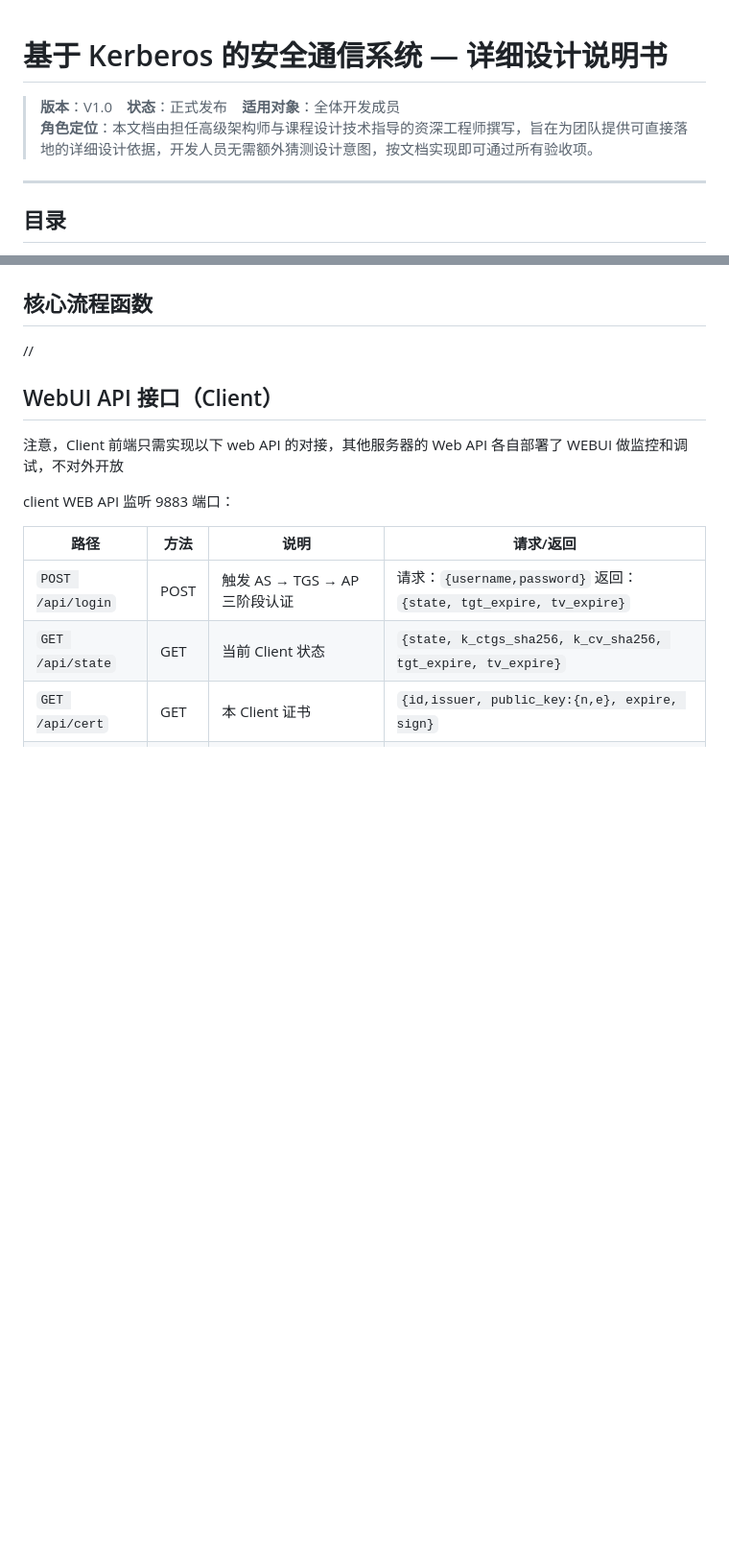
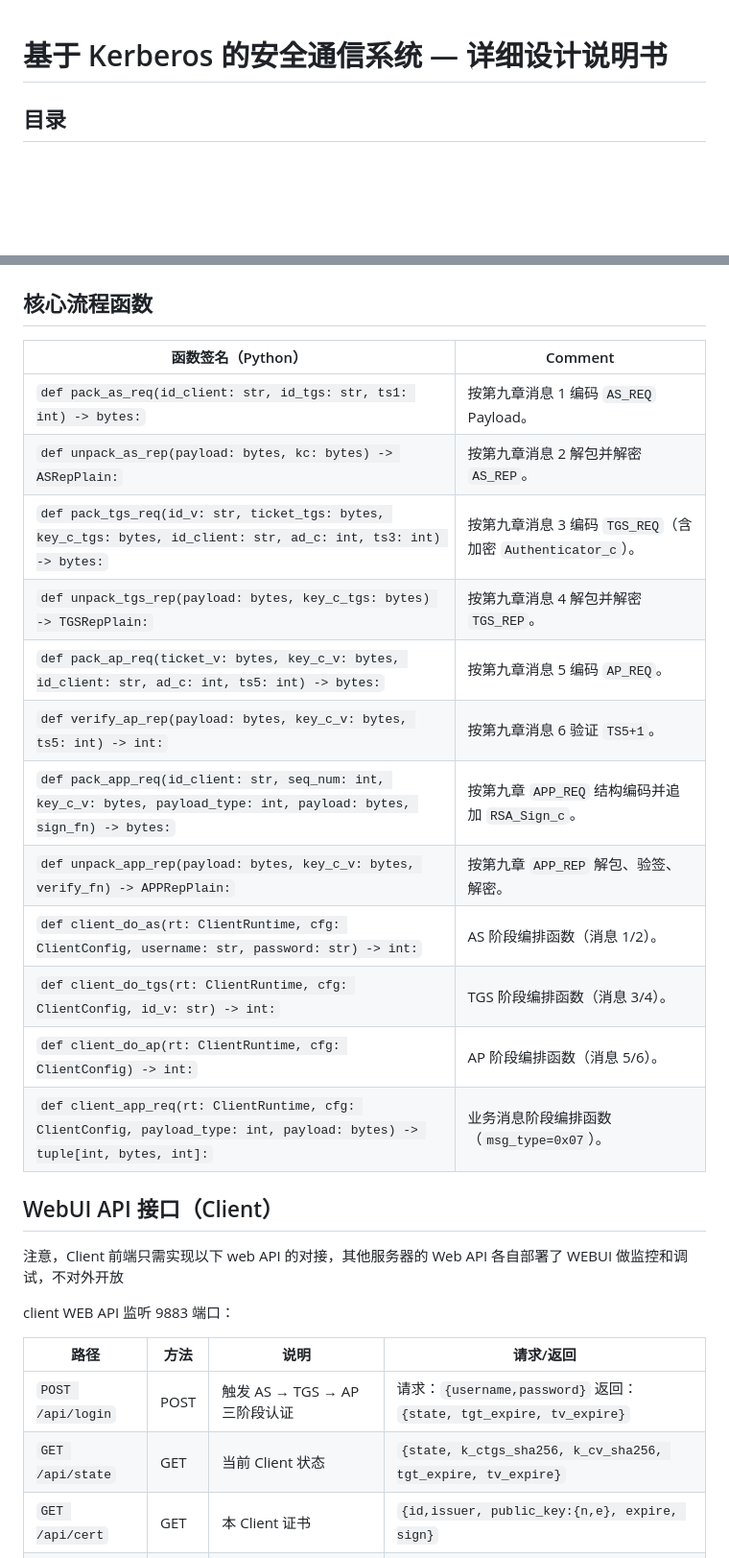
Before and after one commit to fsj2009yx/security-project, a Markdown page: Kerberos设计文档.md, 2 parts joined by grey strips. Shown at 96% size. Drawn GitHub-style; blank space fills up the shorter version.

```diff
--- a/Kerberos设计文档.md
+++ b/Kerberos设计文档.md
@@ -1,9 +1,27 @@
+<style>
+#write h1,
+#write h2 {
+    border-bottom: none ! important; /* 彻底移除标题下方的横线 */
+    padding-bottom: 0 ! important;   /* 移除因下划线留出的内边距 */
+}
+@media print {
+    /* 增加段落行高 */
+    #write p, #write li {
+        line-height: 1.8 ! important;
+    }
+    /* 增加标题上方间距，防止标题紧贴上方正文 */
+    #write h1, #write h2, #write h3 {
+        margin-top: 1.6em ! important;
+        margin-bottom: 0.8em ! important;
+    }
+    /* 调整列表项之间的距离 */
+    #write li {
+        margin-bottom: 0.4em ! important;
+    }
+}
+</style>
+
 # 基于 Kerberos 的安全通信系统 — 详细设计说明书
-
-> **版本**：V1.0　**状态**：正式发布　**适用对象**：全体开发成员
-> **角色定位**：本文档由担任高级架构师与课程设计技术指导的资深工程师撰写，旨在为团队提供可直接落地的详细设计依据，开发人员无需额外猜测设计意图，按文档实现即可通过所有验收项。
-
----
 
 ## 目录
 
@@ -862,7 +1267,20 @@ sequenceDiagram
 
 ## 核心流程函数
 
-//
+| 函数签名（Python） | Comment |
+|---|---|
+| `def pack_as_req(id_client: str, id_tgs: str, ts1: int) -> bytes:` | 按第九章消息 1 编码 `AS_REQ` Payload。 |
+| `def unpack_as_rep(payload: bytes, kc: bytes) -> ASRepPlain:` | 按第九章消息 2 解包并解密 `AS_REP`。 |
+| `def pack_tgs_req(id_v: str, ticket_tgs: bytes, key_c_tgs: bytes, id_client: str, ad_c: int, ts3: int) -> bytes:` | 按第九章消息 3 编码 `TGS_REQ`（含加密 `Authenticator_c`）。 |
+| `def unpack_tgs_rep(payload: bytes, key_c_tgs: bytes) -> TGSRepPlain:` | 按第九章消息 4 解包并解密 `TGS_REP`。 |
+| `def pack_ap_req(ticket_v: bytes, key_c_v: bytes, id_client: str, ad_c: int, ts5: int) -> bytes:` | 按第九章消息 5 编码 `AP_REQ`。 |
+| `def verify_ap_rep(payload: bytes, key_c_v: bytes, ts5: int) -> int:` | 按第九章消息 6 验证 `TS5+1`。 |
+| `def pack_app_req(id_client: str, seq_num: int, key_c_v: bytes, payload_type: int, payload: bytes, sign_fn) -> bytes:` | 按第九章 `APP_REQ` 结构编码并追加 `RSA_Sign_c`。 |
+| `def unpack_app_rep(payload: bytes, key_c_v: bytes, verify_fn) -> APPRepPlain:` | 按第九章 `APP_REP` 解包、验签、解密。 |
+| `def client_do_as(rt: ClientRuntime, cfg: ClientConfig, username: str, password: str) -> int:` | AS 阶段编排函数（消息 1/2）。 |
+| `def client_do_tgs(rt: ClientRuntime, cfg: ClientConfig, id_v: str) -> int:` | TGS 阶段编排函数（消息 3/4）。 |
+| `def client_do_ap(rt: ClientRuntime, cfg: ClientConfig) -> int:` | AP 阶段编排函数（消息 5/6）。 |
+| `def client_app_req(rt: ClientRuntime, cfg: ClientConfig, payload_type: int, payload: bytes) -> tuple[int, bytes, int]:` | 业务消息阶段编排函数（`msg_type=0x07`）。 |
 
 ## WebUI API 接口（Client）
 
```
Also changed, not shown: other parts of Kerberos设计文档.md (+406 -67 lines).
